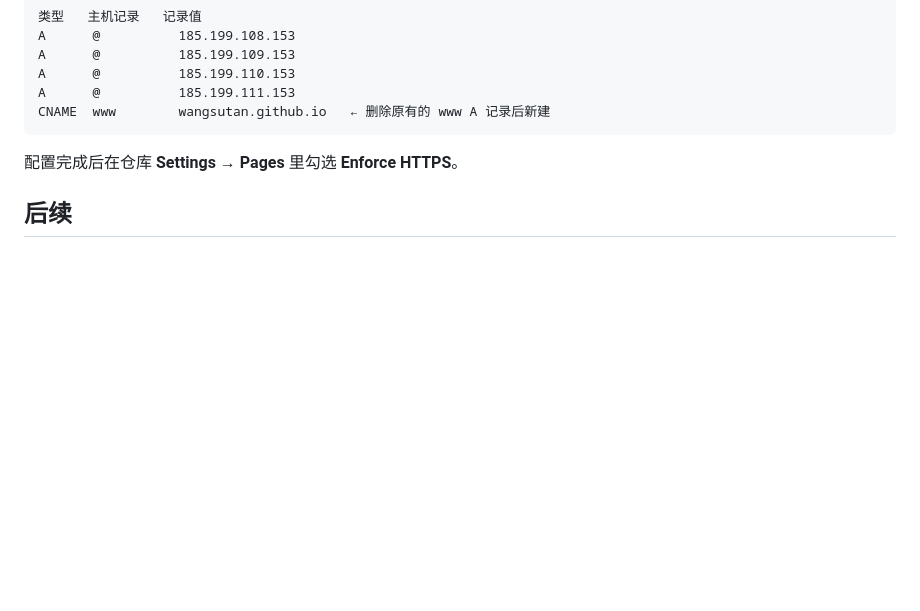
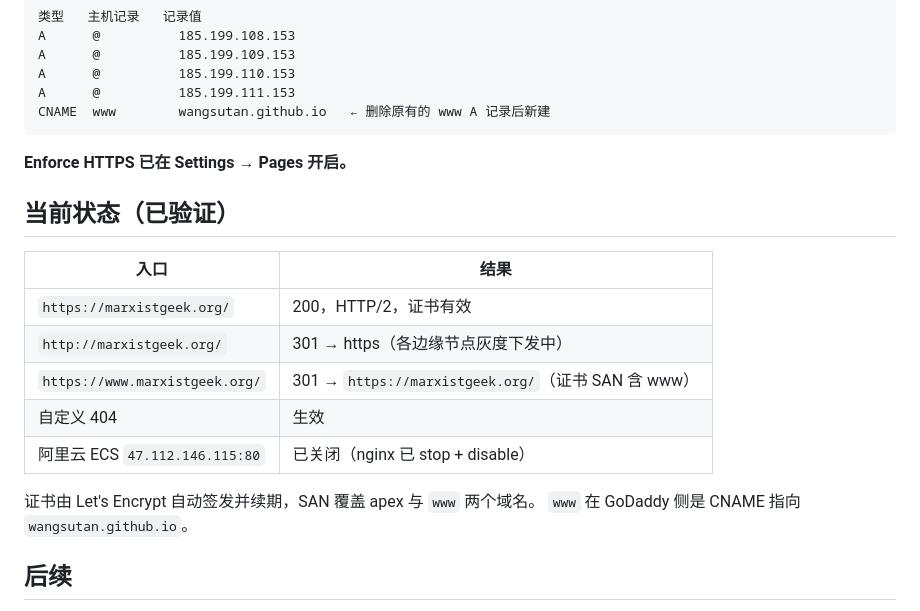
Before and after one commit to Wangsutan/marxistgeek, a Markdown page: README.md, the part around the change. Drawn GitHub-style; blank space fills up the shorter version.

Commit message:
docs: 记录上线后的验证状态
Enforce HTTPS 已开启；apex/www/404/证书均实测通过；
www 已改为 CNAME 指向 wangsutan.github.io；ECS 上的 nginx 与占位站已下线。

````diff
--- a/README.md
+++ b/README.md
@@ -70,7 +70,20 @@ A      @          185.199.111.153
 CNAME  www        wangsutan.github.io   ← 删除原有的 www A 记录后新建
 ```
 
-配置完成后在仓库 **Settings → Pages** 里勾选 **Enforce HTTPS**。
+**Enforce HTTPS 已在 Settings → Pages 开启。**
+
+## 当前状态（已验证）
+
+| 入口 | 结果 |
+|---|---|
+| `https://marxistgeek.org/` | 200，HTTP/2，证书有效 |
+| `http://marxistgeek.org/` | 301 → https（各边缘节点灰度下发中） |
+| `https://www.marxistgeek.org/` | 301 → `https://marxistgeek.org/`（证书 SAN 含 www） |
+| 自定义 404 | 生效 |
+| 阿里云 ECS `47.112.146.115:80` | 已关闭（nginx 已 stop + disable） |
+
+证书由 Let's Encrypt 自动签发并续期，SAN 覆盖 apex 与 `www` 两个域名。
+`www` 在 GoDaddy 侧是 CNAME 指向 `wangsutan.github.io`。
 
 ## 后续
 
````
